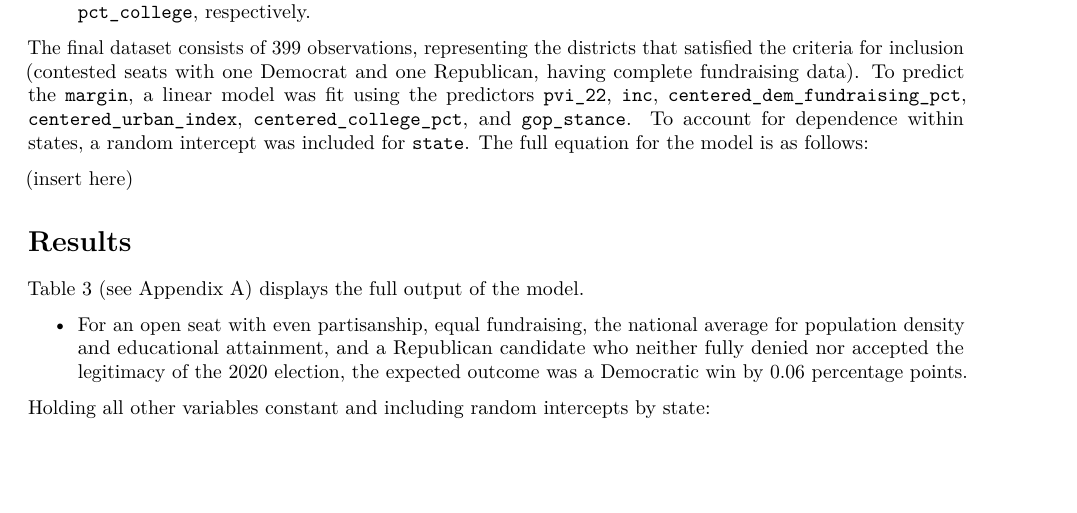
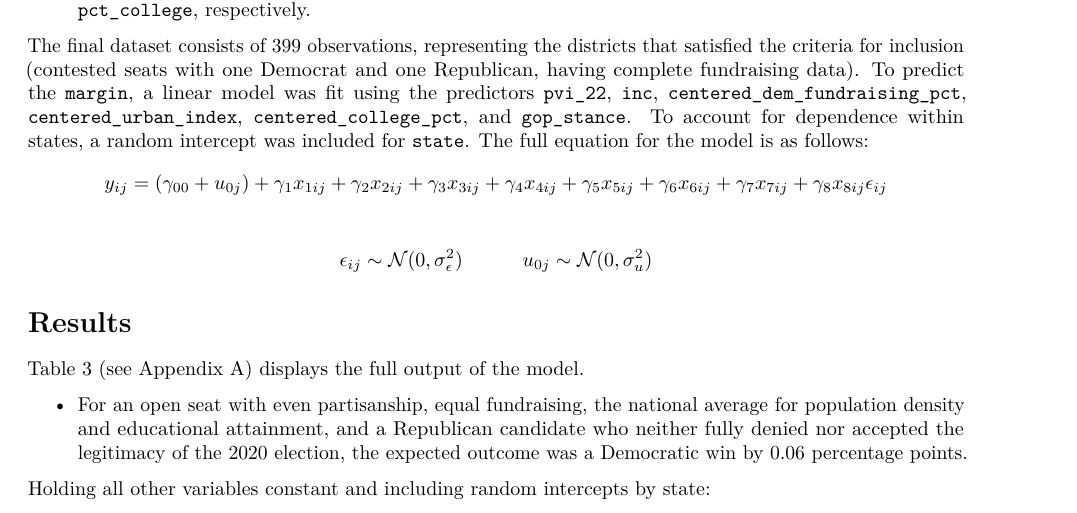
Before and after one commit to kordet26/final-project-sta440, an R Markdown document (write-up.Rmd): part of page 7 of 13, cut so that both start at the same text, the shorter picture padded with empty space. The pictures show the output file write-up.pdf that the author committed with the source.

Commit message:
model equation fixed

```diff
--- a/write-up.Rmd
+++ b/write-up.Rmd
@@ -471,9 +471,14 @@ one Democrat and one Republican, having complete fundraising data). To predict
 the `margin`, a linear model was fit using the predictors `pvi_22`, `inc`, `centered_dem_fundraising_pct`, `centered_urban_index`, `centered_college_pct`,
 and `gop_stance`. To account for dependence within states, a random intercept was
 included for `state`. The full equation for the model is as follows:
+$$
+y_{ij} =(\gamma_{00} + u_{0j}) +\gamma_{1} x_{1ij} +\gamma_{2} x_{2ij} +\gamma_{3} x_{3ij} +\gamma_{4} x_{4ij} +
+\gamma_{5} x_{5ij} +\gamma_{6} x_{6ij} +\gamma_{7} x_{7ij} +\gamma_{8} x_{8ij} \epsilon_{ij}
+$$
 
-
-(insert here)
+$$
+\epsilon_{ij} \sim \mathcal{N}(0, \sigma^2_\epsilon) \quad \quad \quad u_{0j} \sim \mathcal{N}(0, \sigma^2_u)
+$$
 
 # Results
 
```
Also changed, not shown: write-up.pdf.
